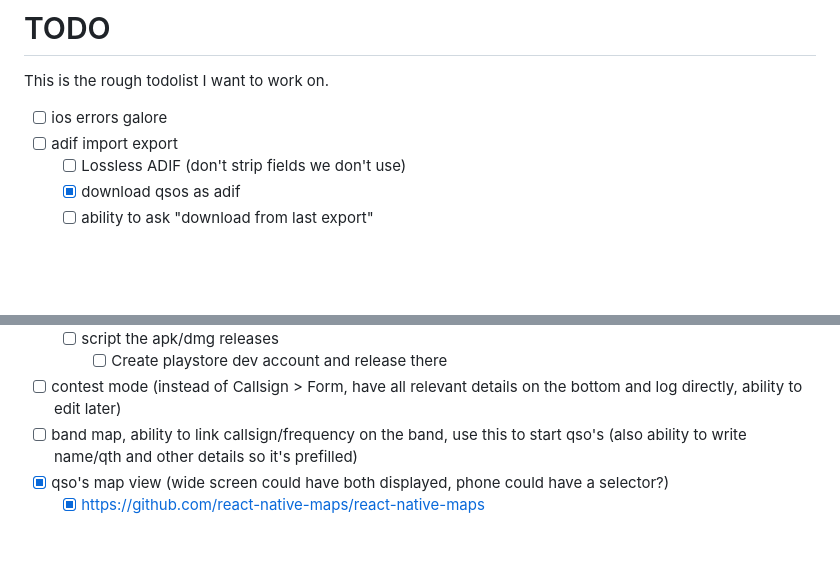
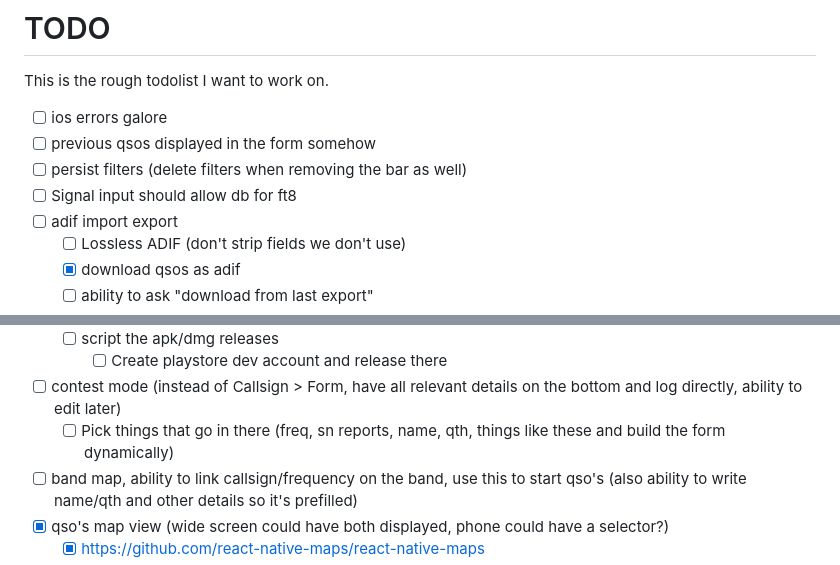
Before and after one commit to PiTiLeZarD/down-the-log, a Markdown page: TODO.md, 2 parts joined by grey strips. GitHub-like rendering; blank space fills up the shorter version.

Commit message:
Update TODO.md
update todolist

```diff
--- a/TODO.md
+++ b/TODO.md
@@ -3,6 +3,9 @@
 This is the rough todolist I want to work on.
 
 -   [ ] ios errors galore
+-   [ ] previous qsos displayed in the form somehow
+-   [ ] persist filters (delete filters when removing the bar as well)
+-   [ ] Signal input should allow db for ft8
 -   [ ] adif import export
     -   [ ] Lossless ADIF (don't strip fields we don't use)
     -   [x] download qsos as adif
@@ -33,6 +36,7 @@ This is the rough todolist I want to work on.
     -   [ ] script the apk/dmg releases
         -   [ ] Create playstore dev account and release there
 -   [ ] contest mode (instead of Callsign > Form, have all relevant details on the bottom and log directly, ability to edit later)
+    -   [ ] Pick things that go in there (freq, sn reports, name, qth, things like these and build the form dynamically)
 -   [ ] band map, ability to link callsign/frequency on the band, use this to start qso's (also ability to write name/qth and other details so it's prefilled)
 -   [x] qso's map view (wide screen could have both displayed, phone could have a selector?)
     -   [x] https://github.com/react-native-maps/react-native-maps
```
